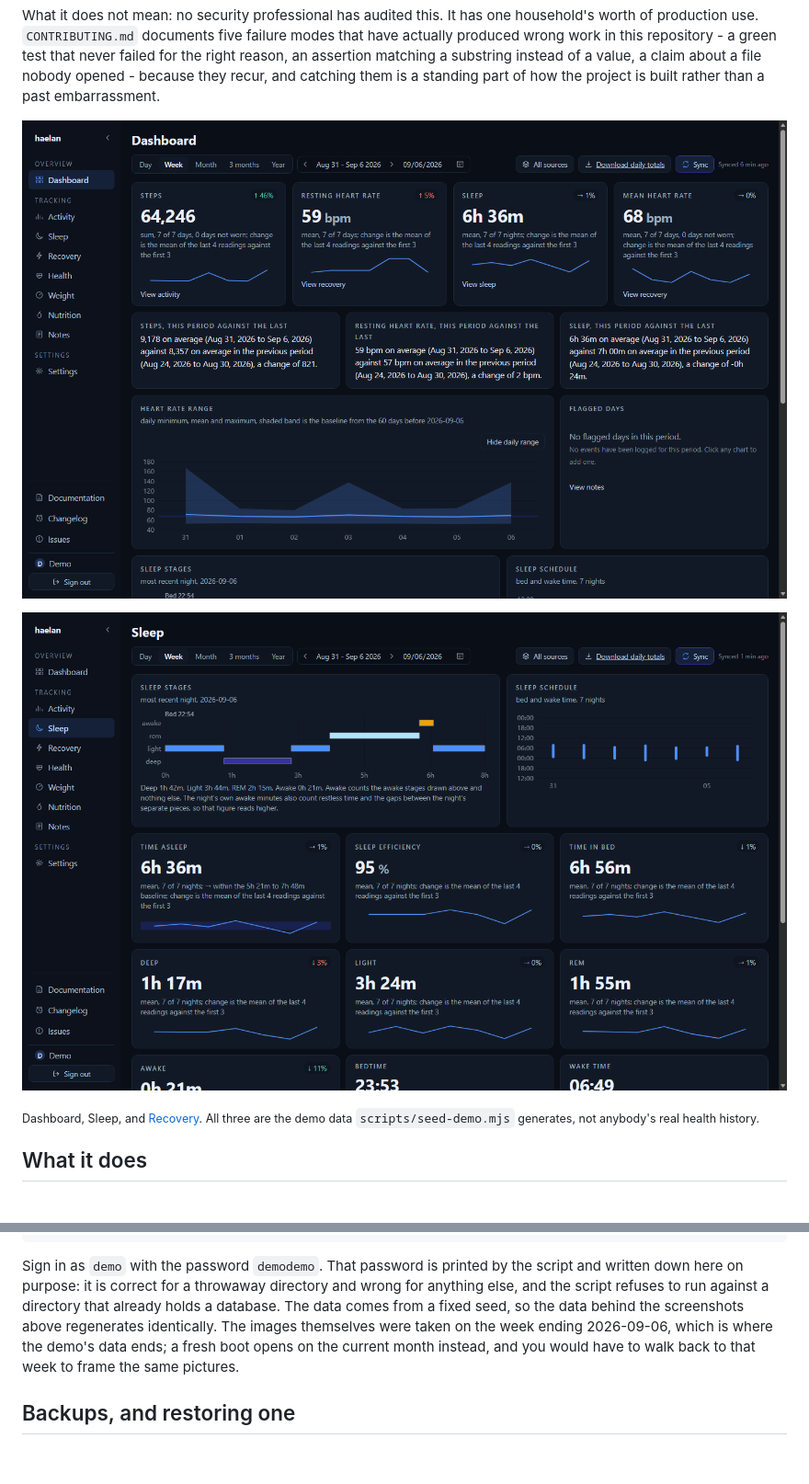
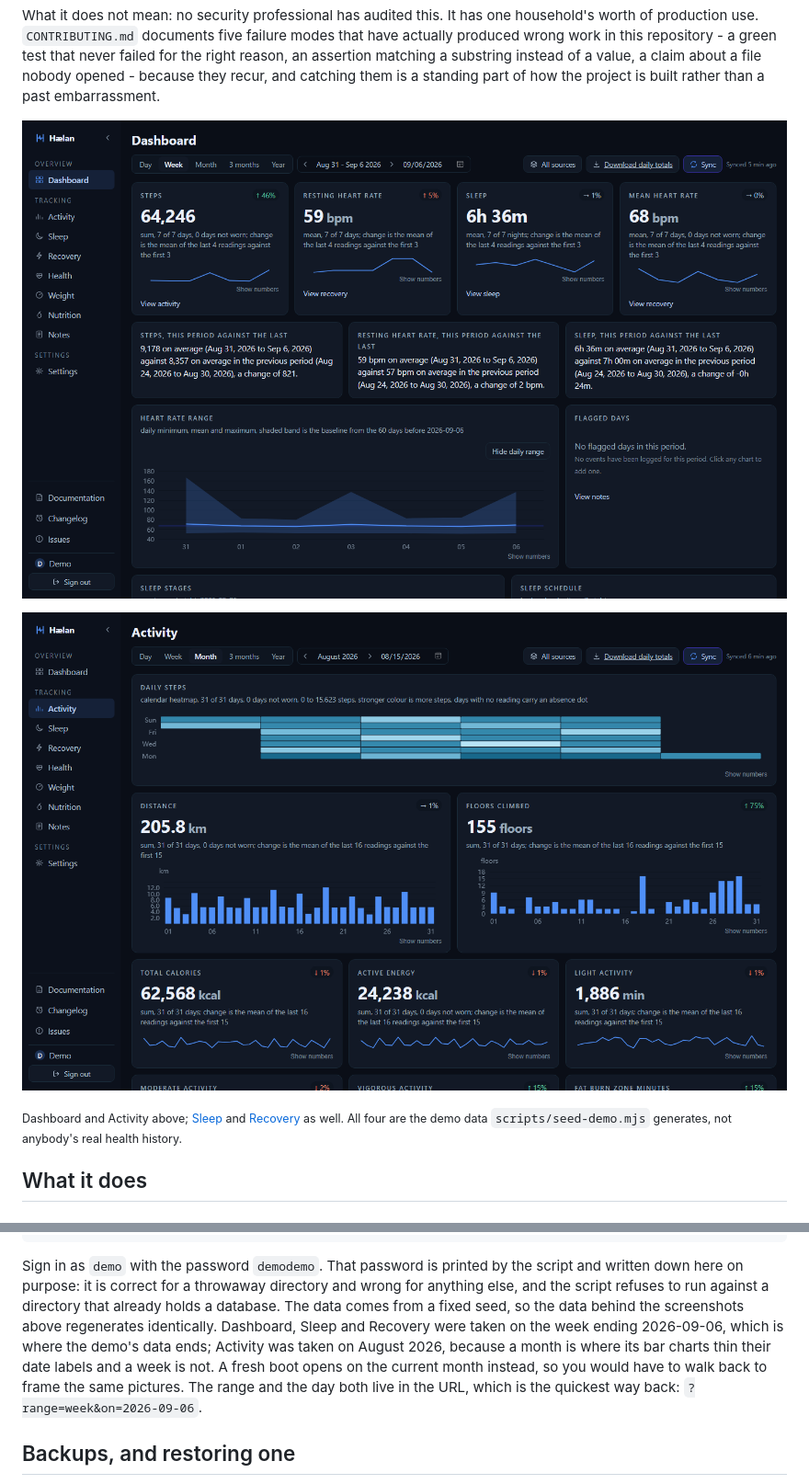
Before and after one commit to bardesss/haelan, a Markdown page: README.md, 2 parts joined by grey strips. Shown at 92% size. Drawn GitHub-style; pictures changed too: assets/screenshots/activity.png (added), assets/screenshots/dashboard.png, assets/screenshots/sleep.png; blank space fills up the shorter version.

Commit message:
docs: retake the screenshots, and add the Activity page to them (#190)
The committed images predate three changes that are visible in every one of
them: the table toggle under each chart (1.9.0), the wordmark and mark now
worn in the rail (1.11.0), and the labelled bar charts on Activity (1.15.0).

Retaken from a fresh seed against current HEAD. Dashboard, Sleep and Recovery
keep their framing on the week ending 2026-09-06, so they compare directly
against the ones they replace: the steps, resting heart rate, sleep and mean
heart rate figures are identical to the previous dashboard.png, which is the
fixed seed doing what it exists to do.

Activity is new to the set and is framed on August 2026 rather than that week.
Its two bar charts thin their date labels by the point count, so a week shows
seven bars with every date drawn and says nothing about the behaviour a month
does. It is also the only page whose chart nobody had seen rendered before
this: the axes read as designed, 01 06 11 16 21 26 31 across 31 days, both
value axes anchored at zero, and floors labelled 0 3 6 9 12 15 18 with no
repeats.

Also ignores demo-data/. The glob above it, .local-*/, carries a comment
saying it covers "the ones scripts/seed-demo.mjs exists to create", and it
does not cover the one the README itself instructs every reader to create:
"Try it without a Google account" runs `seed-demo.mjs ./demo-data`, which is
not dot-prefixed. Found by a `git add -A` that staged demo-data/instance.key
while updating these very screenshots.

Co-authored-by: Claude Opus 5 <noreply@anthropic.com>

```diff
--- a/README.md
+++ b/README.md
@@ -41,9 +41,10 @@ catching them is a standing part of how the project is built rather than a past
 
 ![The Dashboard](assets/screenshots/dashboard.png)
 
-![Sleep](assets/screenshots/sleep.png)
+![Activity](assets/screenshots/activity.png)
 
-<sub>Dashboard, Sleep, and [Recovery](assets/screenshots/recovery.png). All three are the demo data
+<sub>Dashboard and Activity above; [Sleep](assets/screenshots/sleep.png) and
+[Recovery](assets/screenshots/recovery.png) as well. All four are the demo data
 `scripts/seed-demo.mjs` generates, not anybody's real health history.</sub>
 
 ## What it does
@@ -226,10 +227,12 @@ HAELAN_DATA_DIR=./demo-data pnpm start
 Sign in as `demo` with the password `demodemo`. That password is printed by the script and
 written down here on purpose: it is correct for a throwaway directory and wrong for anything else,
 and the script refuses to run against a directory that already holds a database. The data comes
-from a fixed seed, so the data behind the screenshots above regenerates identically. The images
-themselves were taken on the week ending 2026-09-06, which is where the demo's data ends; a fresh
-boot opens on the current month instead, and you would have to walk back to that week to frame the
-same pictures.
+from a fixed seed, so the data behind the screenshots above regenerates identically. Dashboard,
+Sleep and Recovery were taken on the week ending 2026-09-06, which is where the demo's data ends;
+Activity was taken on August 2026, because a month is where its bar charts thin their date labels
+and a week is not. A fresh boot opens on the current month instead, so you would have to walk back
+to frame the same pictures. The range and the day both live in the URL, which is the quickest way
+back: `?range=week&on=2026-09-06`.
 
 ## Backups, and restoring one
 
```
Also changed, not shown: assets/screenshots/recovery.png, 1 other file.
